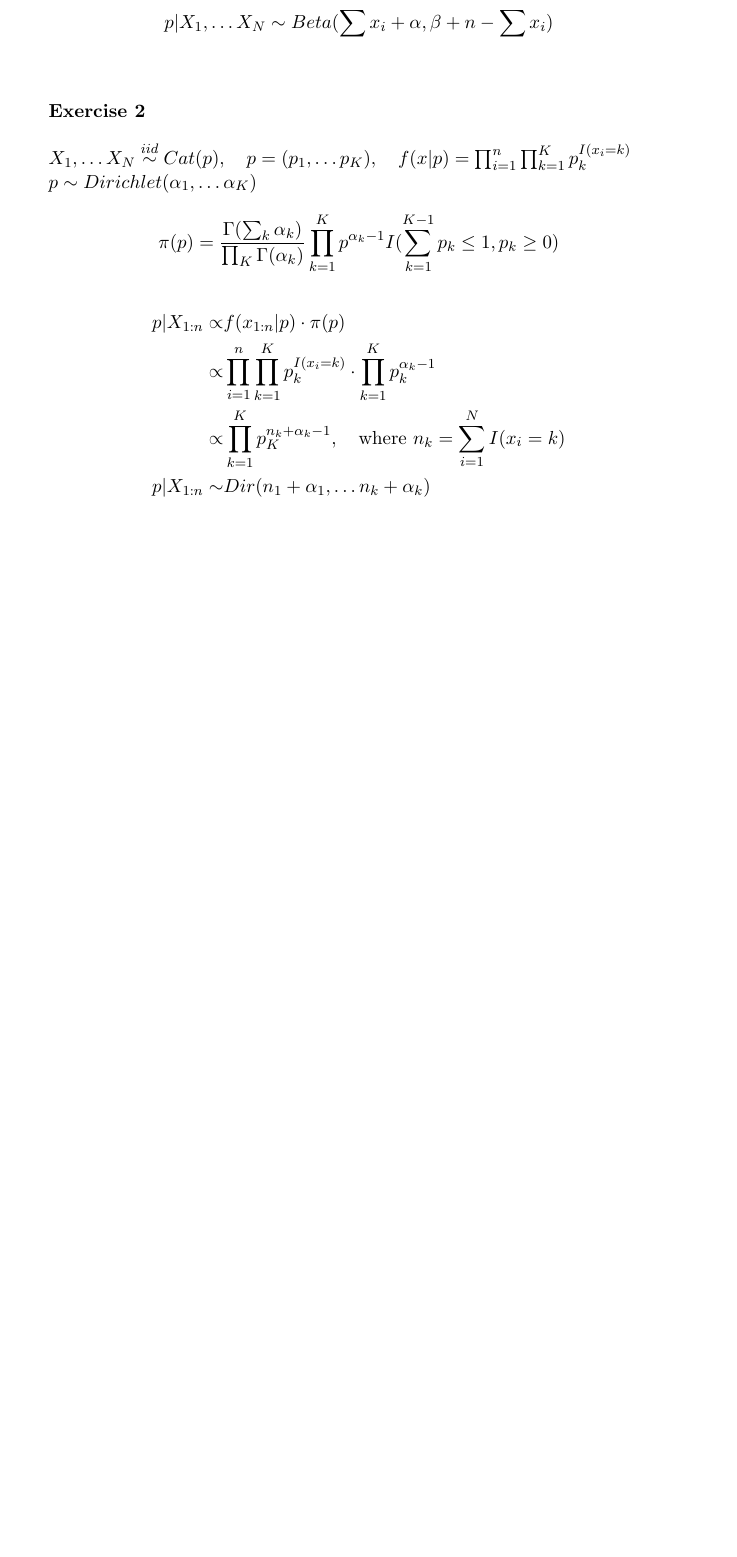
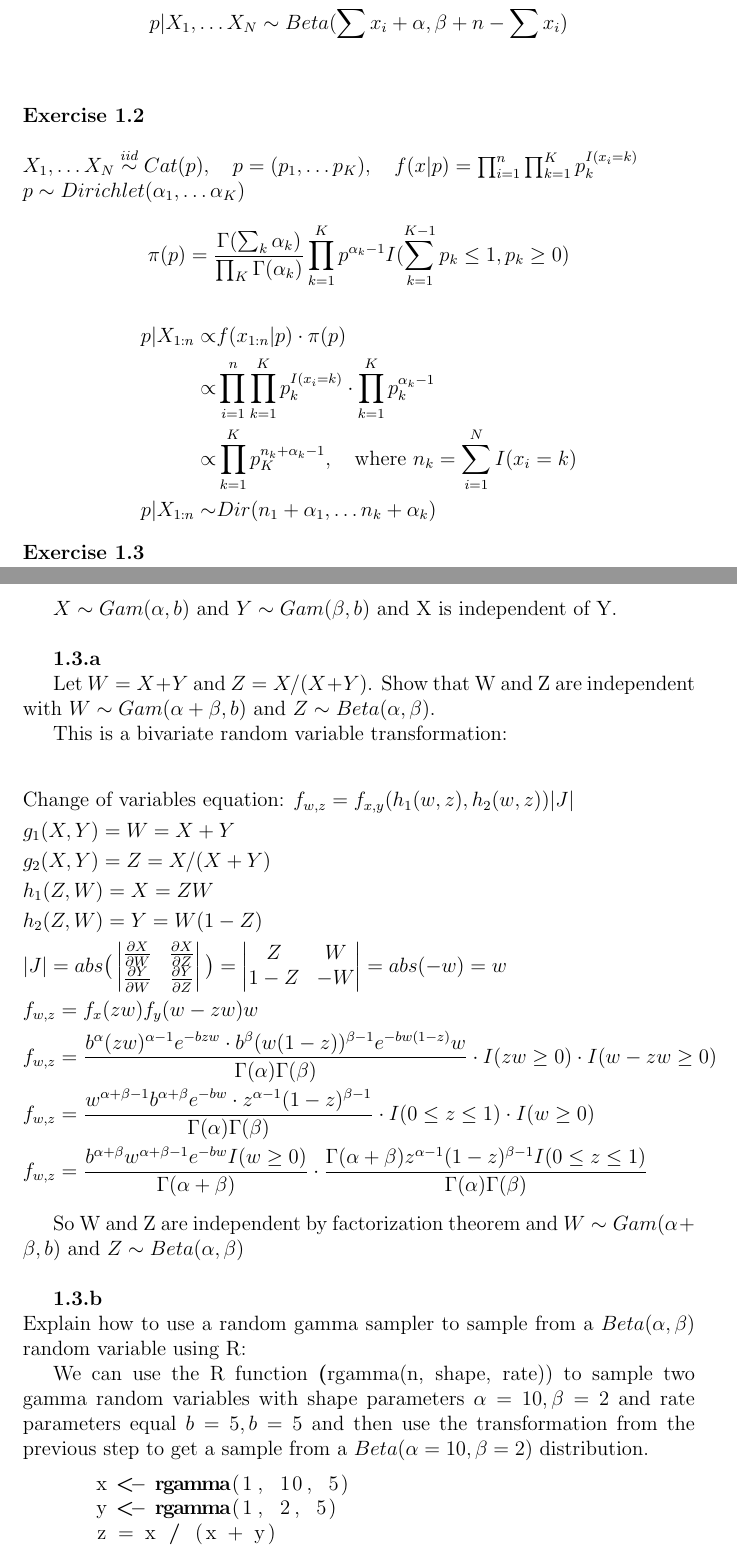
Before and after one commit to jgilme1/jgsm2, a LaTeX problem sheet (homework/running_homework/src/main.tex): part of the page before the commit and two parts of pages 1 and 2 of 3 after it, the two joined at a grey line, cut so that both start at the same text, the shorter picture padded with empty space. The pictures show the PDF file homework/running_homework/src/main.pdf that the author committed with the source.

Commit message:
Exercise 1.3

```diff
--- a/homework/running_homework/src/main.tex
+++ b/homework/running_homework/src/main.tex
@@ -44,3 +45,20 @@
         p | X_{1:n} \sim& Dir(n_1 + \alpha_1, \dots n_k + \alpha_k)
     \end{align*}
 
+    \noindent \textbf{Exercise 1.3} \\ \\
+
+    \(X \sim Gam(\alpha, b)\) and \(Y \sim Gam(\beta, b)\) and X is independent of Y. \\
+
+    \textbf{1.3.a}
+
+    Let \(W = X + Y\) and \(Z = X / (X + Y)\). Show that W and Z are independent with
+    \(W \sim Gam(\alpha + \beta, b)\) and \(Z \sim Beta (\alpha, \beta)\).
+
+    This is a bivariate random variable transformation:
+
+    \begin{align*}
+        & \text{Change of variables equation: } f_{w,z} = f_{x,y}(h_1 (w, z), h_2(w, z)) |J| \\
+        & g_1(X, Y) = W = X + Y \\
+        & g_2(X, Y) = Z = X / (X + Y) \\
+        & h_1(Z, W) = X = ZW \\
+        & h_2(Z, W) = Y = W (1 - Z) \\
@@ -46,0 +80,18 @@
+                   \frac{\Gamma(\alpha + \beta) z^{\alpha - 1} (1-z)^{\beta -1}
+                   I( 0 \leq z \leq 1)}{\Gamma(\alpha) \Gamma(\beta)}
+    \end{align*}
+
+    So W and Z are independent by factorization theorem and \(W \sim Gam(\alpha + \beta, b)\) and
+    \(Z \sim Beta(\alpha, \beta)\) \\
+
+    \textbf{1.3.b} \\
+    Explain how to use a random gamma sampler to sample from a \(Beta(\alpha, \beta)\) random variable
+    using R:
+
+    We can use the R function \textbf(rgamma(n, shape, rate)) to sample two gamma random variables
+    with shape parameters \(\alpha = 10, \beta = 2\) and rate parameters equal \(b = 5, b= 5\) and then
+    use the transformation from the previous step to get a sample from a \(Beta(\alpha = 10, \beta =2)\)
+    distribution.
+
+    \begin{lstlisting}[language=R]
+      x <- rgamma(1, 10, 5)
```
Also changed, not shown: homework/running_homework/src/main.pdf, homework/running_homework/src/main.tex (30 more changed lines), 2 other files.
